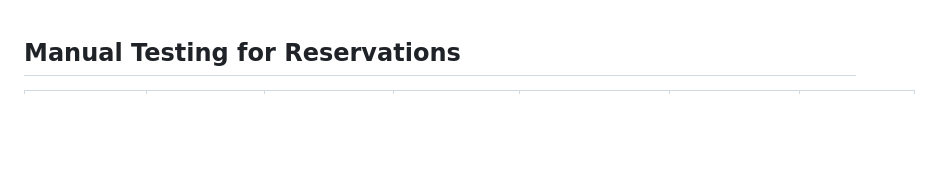
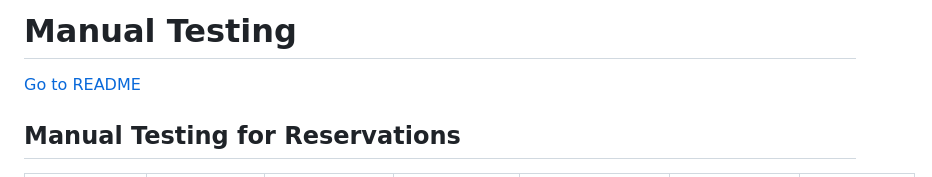
Before and after one commit to BadrAlioui/forthProject, a Markdown page: TESTING.md, the part around the change. GitHub-like rendering; blank space fills up the shorter version.

Commit message:
put back the link

```diff
--- a/TESTING.md
+++ b/TESTING.md
@@ -1,3 +1,7 @@
+# Manual Testing
+
+[Go to README](README.md)
+
 ## Manual Testing for Reservations
 
 | FEATURE TESTED           | TEST CASE                                  | PRE-CONDITION                           | EXPECTED RESULT                                                                                       | MESSAGE ALERT                              | ACTUAL RESULT                                                                                                           | PASS/FAIL |
```
